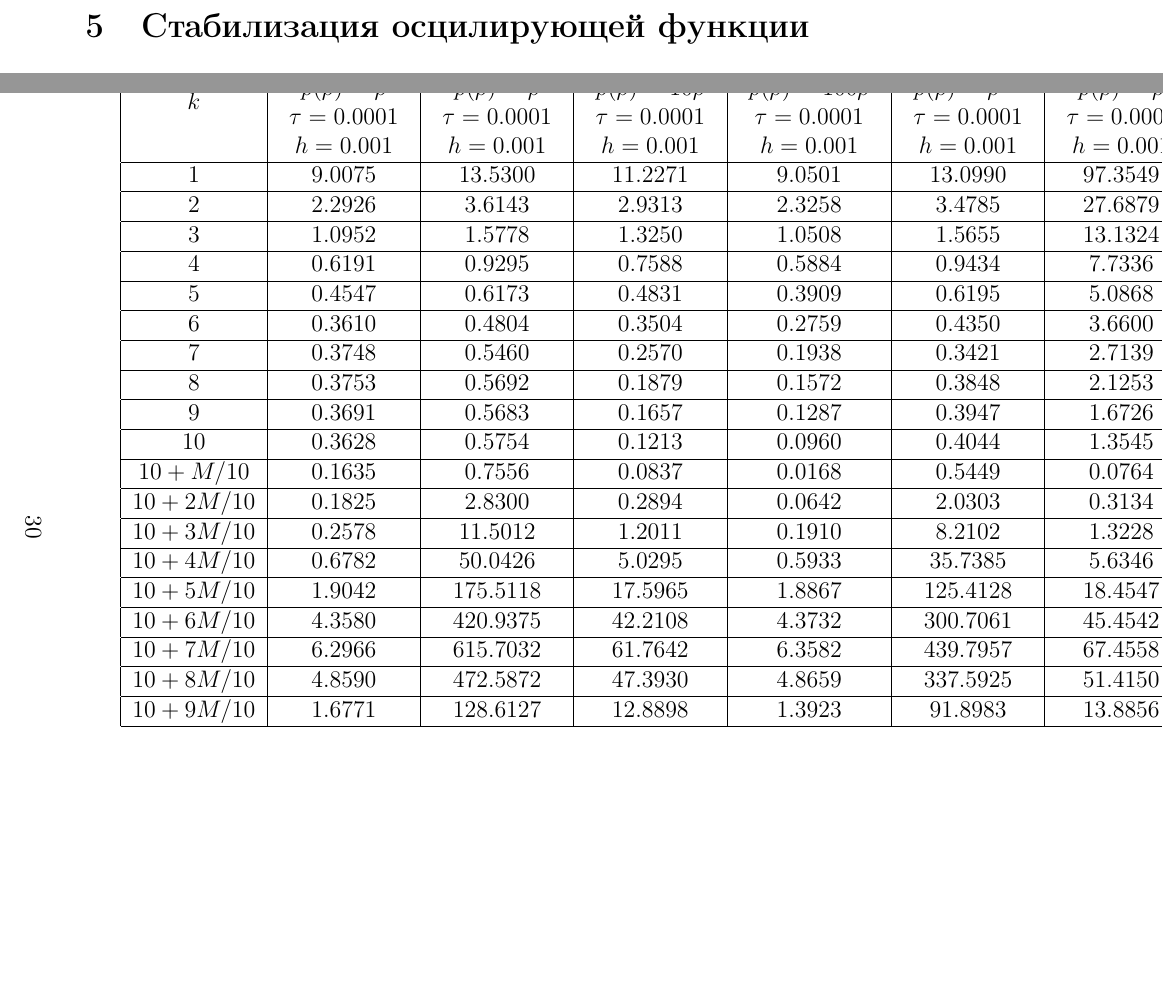
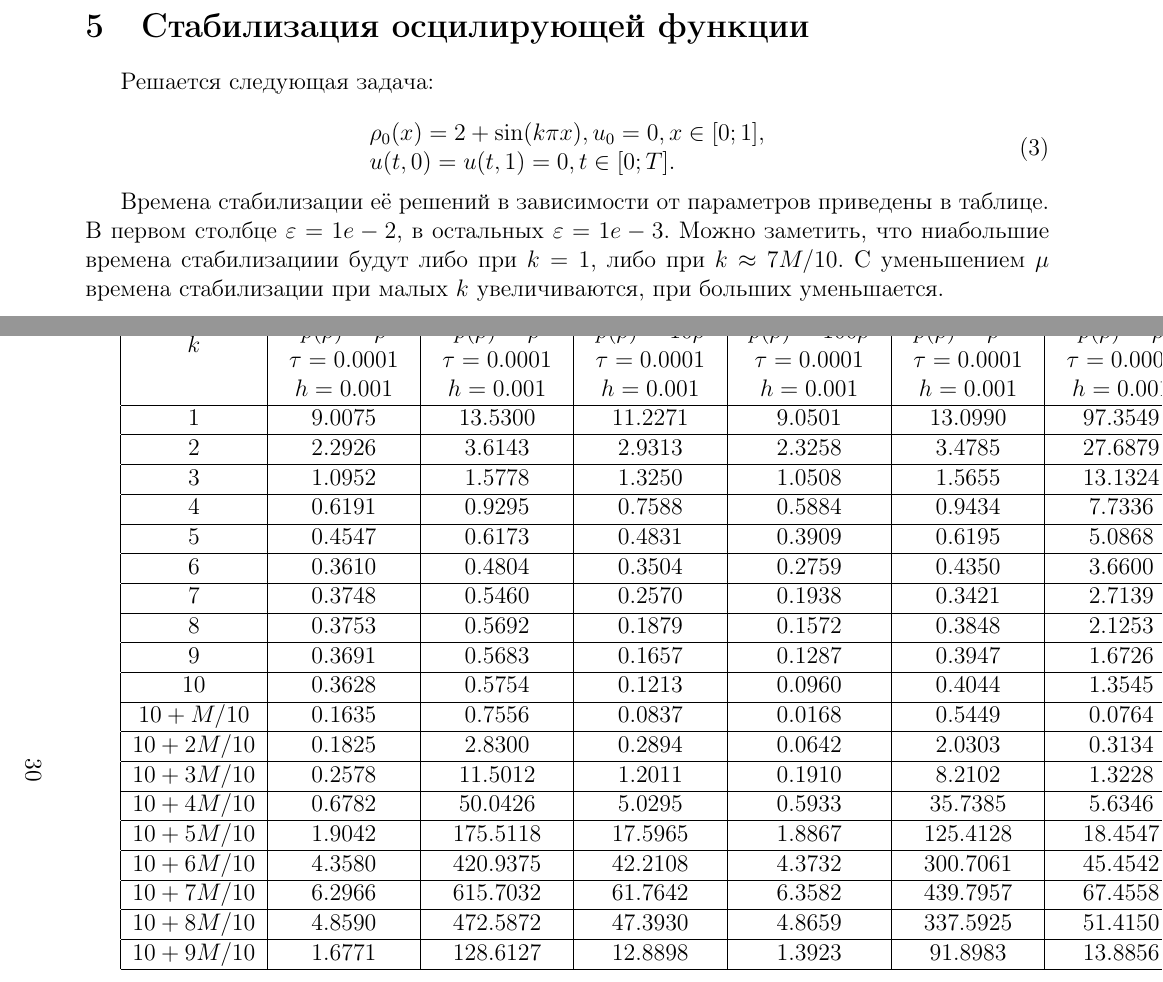
Before and after one commit to fistandatilus/sem7-task1, a LaTeX document (report.tex, which reads task3.tex): two parts of pages 29 and 30 of 30, joined at a grey line, cut so that both start at the same text, the shorter picture padded with empty space. Compiled offline with pdfLaTeX.

Commit message:
Другая задача в третьей

```diff
--- a/task3.tex
+++ b/task3.tex
@@ -1,4 +1,17 @@
 \section{Стабилизация осцилирующей функции}
+
+Решается следующая задача:
+
+\begin{equation} \label{p2_1}
+    \begin{array}{l}
+        \rho_0(x) = 2 + \sin(k\pi x), u_0 = 0, x \in [0;1],\\
+        u(t,0) = u(t, 1) = 0, t \in [0; T].
+    \end{array}
+\end{equation}
+
+    Времена стабилизации её решений в зависимости от параметров приведены в таблице. В первом столбце $\varepsilon = 1e-2$, в остальных $\varepsilon = 1e-3$. Можно заметить, что ниабольшие времена стабилизациии будут либо при $k=1$, либо при $k \approx 7 M/10$. С уменьшением $\mu$ времена стабилизации при малых $k$ увеличиваются, при больших уменьшается.
+
+
 
 \begin{landscape}
 \begin{tabular}{|c|c|c|c|c|c|c|c|c|c|c|c|c|c|c|c}
```
Also changed, not shown: 2 other files.
